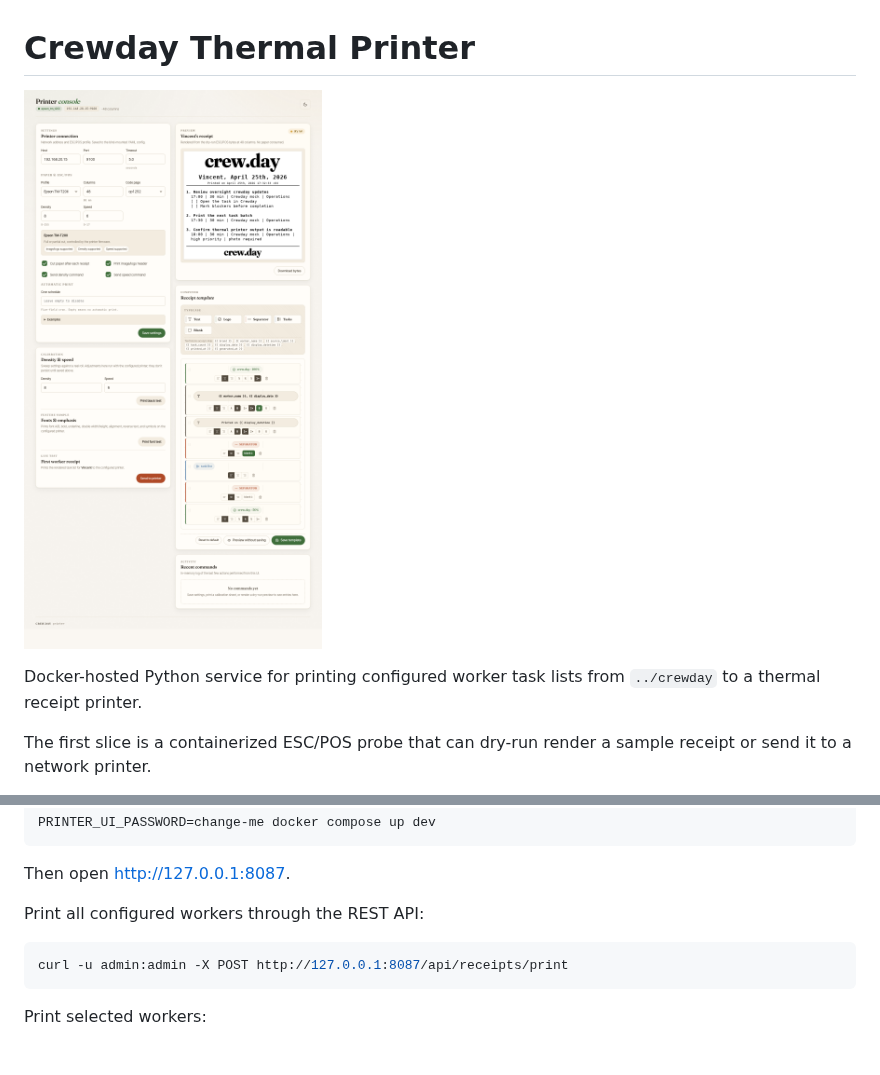
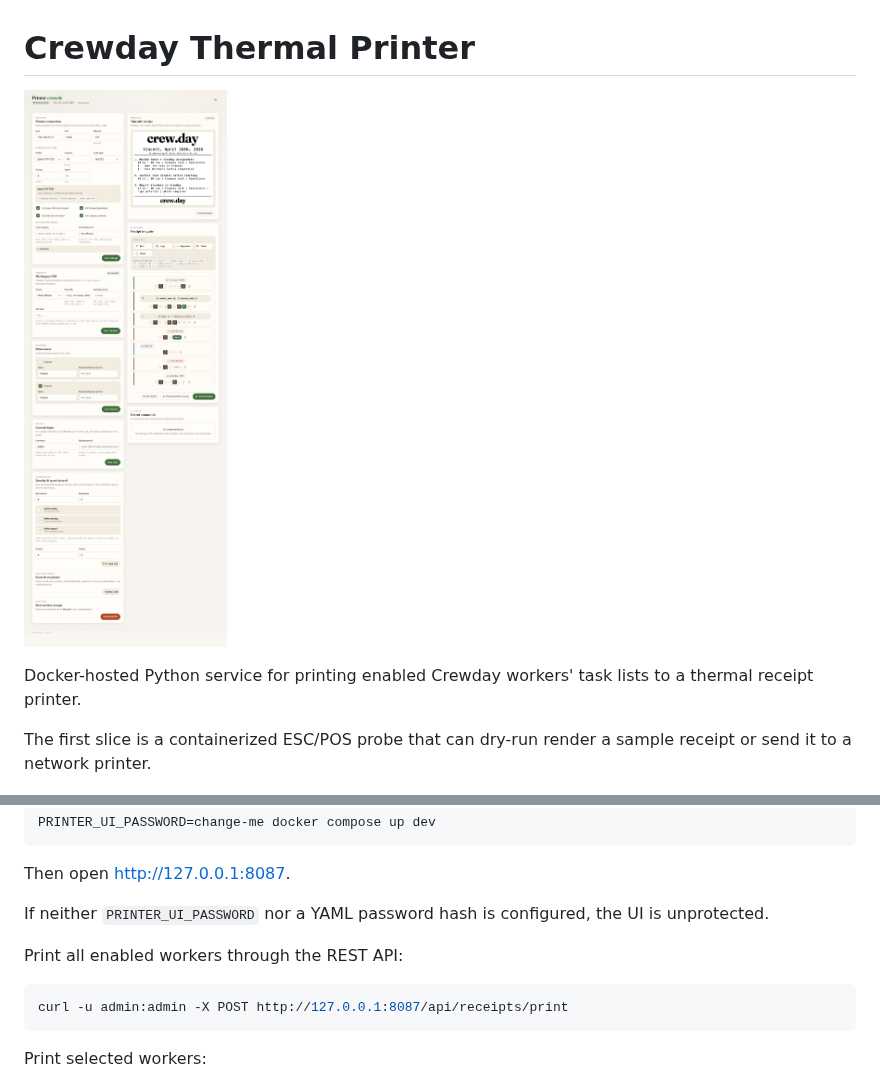
Before and after one commit to crewday/printer, a Markdown page: README.md, 2 parts joined by grey strips. GitHub-like rendering; pictures changed too: docs/assets/printer-console.png; blank space fills up the shorter version.

Commit message:
Align printer roster with Crewday workers

````diff
--- a/README.md
+++ b/README.md
@@ -2,7 +2,7 @@
 
 ![Printer console UI](docs/assets/printer-console.png)
 
-Docker-hosted Python service for printing configured worker task lists from `../crewday` to a thermal receipt printer.
+Docker-hosted Python service for printing enabled Crewday workers' task lists to a thermal receipt printer.
 
 The first slice is a containerized ESC/POS probe that can dry-run render a sample receipt or send it to a network printer.
 
@@ -75,7 +75,9 @@ PRINTER_UI_PASSWORD=change-me docker compose up dev
 
 Then open <http://127.0.0.1:8087>.
 
-Print all configured workers through the REST API:
+If neither `PRINTER_UI_PASSWORD` nor a YAML password hash is configured, the UI is unprotected.
+
+Print all enabled workers through the REST API:
 
 ```sh
 curl -u admin:admin -X POST http://127.0.0.1:8087/api/receipts/print
````
Also changed, not shown: docs/SPEC.md (+6 -6 lines), docs/TODO.md (+1 -1 lines), 11 other files.
